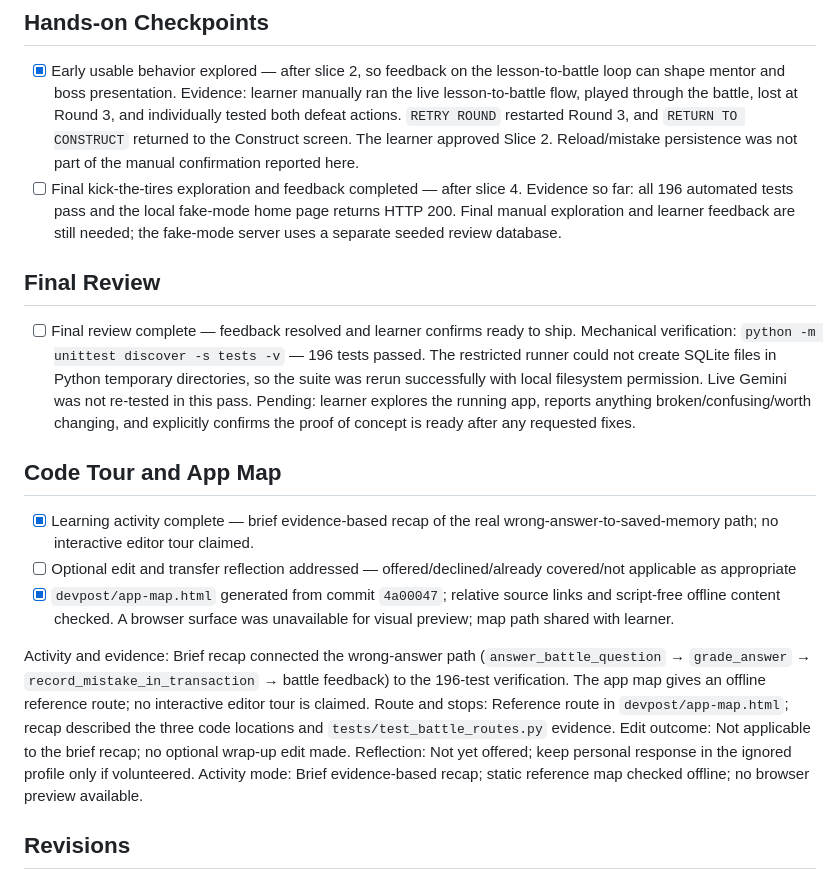
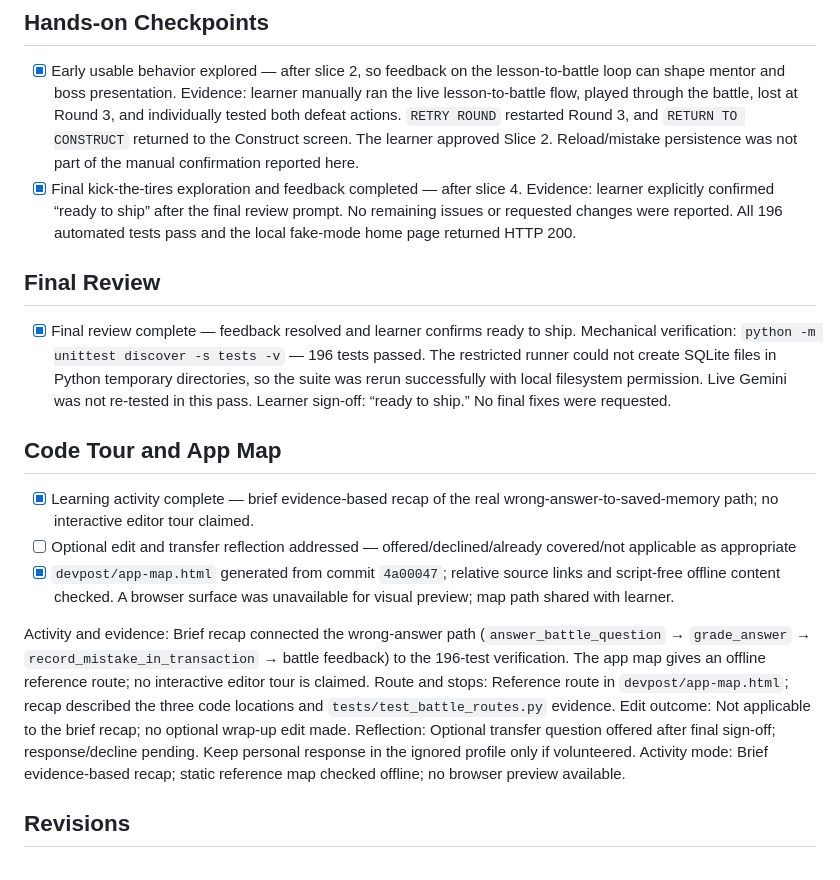
Before and after one commit to rithikcr-mb/Deja-vu, a Markdown page: devpost/checklist.md, the part around the change. Drawn GitHub-style.

Commit message:
Record final review sign-off

```diff
--- a/devpost/checklist.md
+++ b/devpost/checklist.md
@@ -56,14 +56,14 @@ Build mode: learn
 
 - [x] Early usable behavior explored — after slice 2, so feedback on the lesson-to-battle loop can shape mentor and boss presentation.
   Evidence: learner manually ran the live lesson-to-battle flow, played through the battle, lost at Round 3, and individually tested both defeat actions. `RETRY ROUND` restarted Round 3, and `RETURN TO CONSTRUCT` returned to the Construct screen. The learner approved Slice 2. Reload/mistake persistence was not part of the manual confirmation reported here.
-- [ ] Final kick-the-tires exploration and feedback completed — after slice 4.
-  Evidence so far: all 196 automated tests pass and the local fake-mode home page returns HTTP 200. Final manual exploration and learner feedback are still needed; the fake-mode server uses a separate seeded review database.
+- [x] Final kick-the-tires exploration and feedback completed — after slice 4.
+  Evidence: learner explicitly confirmed “ready to ship” after the final review prompt. No remaining issues or requested changes were reported. All 196 automated tests pass and the local fake-mode home page returned HTTP 200.
 
 ## Final Review
 
-- [ ] Final review complete — feedback resolved and learner confirms ready to ship.
+- [x] Final review complete — feedback resolved and learner confirms ready to ship.
   Mechanical verification: `python -m unittest discover -s tests -v` — 196 tests passed. The restricted runner could not create SQLite files in Python temporary directories, so the suite was rerun successfully with local filesystem permission. Live Gemini was not re-tested in this pass.
-  Pending: learner explores the running app, reports anything broken/confusing/worth changing, and explicitly confirms the proof of concept is ready after any requested fixes.
+  Learner sign-off: “ready to ship.” No final fixes were requested.
 
 ## Code Tour and App Map
 
@@ -74,7 +74,7 @@ Build mode: learn
 Activity and evidence: Brief recap connected the wrong-answer path (`answer_battle_question` → `grade_answer` → `record_mistake_in_transaction` → battle feedback) to the 196-test verification. The app map gives an offline reference route; no interactive editor tour is claimed.
 Route and stops: Reference route in `devpost/app-map.html`; recap described the three code locations and `tests/test_battle_routes.py` evidence.
 Edit outcome: Not applicable to the brief recap; no optional wrap-up edit made.
-Reflection: Not yet offered; keep personal response in the ignored profile only if volunteered.
+Reflection: Optional transfer question offered after final sign-off; response/decline pending. Keep personal response in the ignored profile only if volunteered.
 Activity mode: Brief evidence-based recap; static reference map checked offline; no browser preview available.
 
 ## Revisions
```
